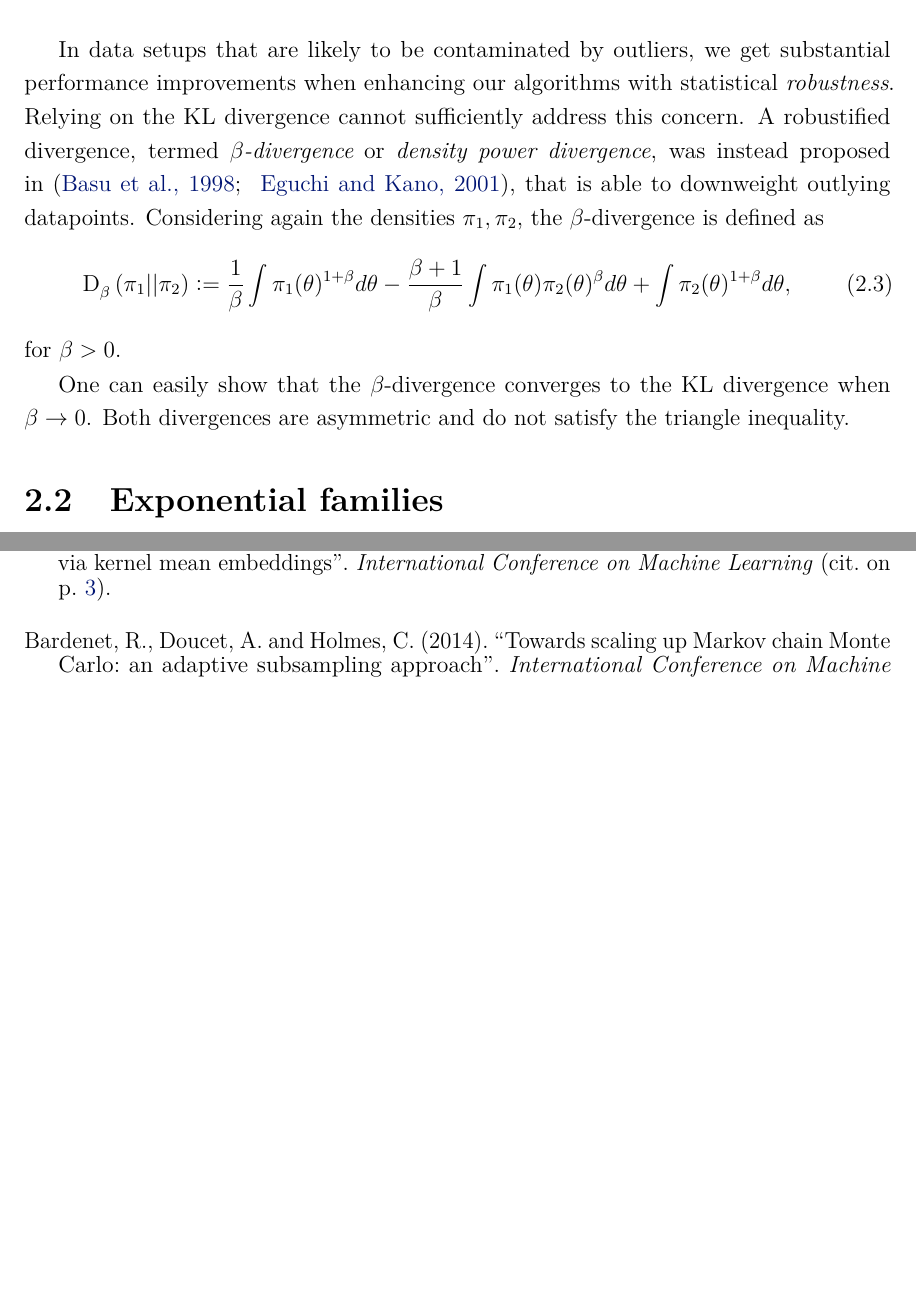
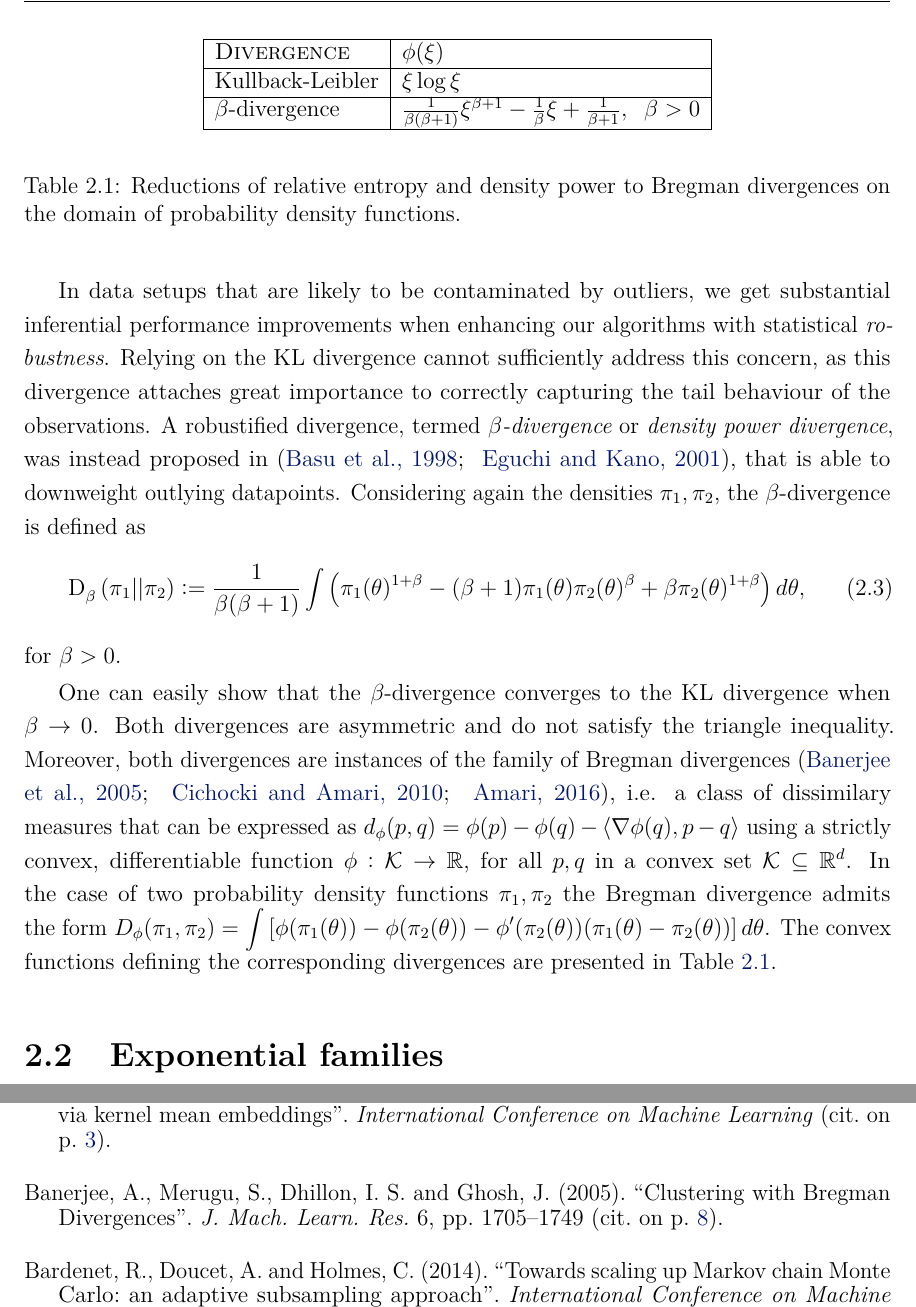
Before and after one commit to dionman/thesis, a LaTeX thesis (thesis.tex, which reads Chapter2/chapter2.tex): two parts of pages 22 and 136 of 150 before the commit and two parts of pages 22 and 138 of 152 after it, joined at a grey line, cut at the place of the change, the shorter picture padded with empty space. Compiled offline with pdfLaTeX.

Commit message:
added connections with bregman divergences

```diff
--- a/Chapter2/chapter2.tex
+++ b/Chapter2/chapter2.tex
@@ -19,14 +19,28 @@ In particular, for two $d$-dimensional Gaussian distributions $\mcN_1(\mu_1, \Si
 
 %\section{Robust Inference}
 %\label{sec:b-robust-inference}
-In data setups that are likely to be contaminated by outliers, we get substantial performance improvements when enhancing our algorithms with statistical~\emph{robustness}. Relying on the KL divergence cannot sufficiently address this concern. A robustified divergence, termed~\emph{\bdiv{}} or \emph{density power divergence}, was instead proposed in~\citep{basu98,eguchi01}, that is able to downweight outlying datapoints. Considering again the densities $\pi_1, \pi_2$, the \bdiv{} is defined as
+In data setups that are likely to be contaminated by outliers, we get substantial inferential performance improvements when enhancing our algorithms with statistical~\emph{robustness}. Relying on the KL divergence cannot sufficiently address this concern, as this divergence attaches great importance to correctly capturing the tail behaviour of the observations. A robustified divergence, termed~\emph{\bdiv{}} or \emph{density power divergence}, was instead proposed in~\citep{basu98,eguchi01}, that is able to downweight outlying datapoints. Considering again the densities $\pi_1, \pi_2$, the \bdiv{} is defined as
 \[
-\betadistance{\pi_1}{\pi_2} \defined \frac{1}{\beta} \int \pi_1(\theta)^{1+\beta}d\theta - \frac{\beta+1}{\beta}\int \pi_1(\theta) \pi_2(\theta)^{\beta} d\theta + \int \pi_2(\theta)^{1+\beta}d\theta,
+\betadistance{\pi_1}{\pi_2} \defined \frac{1}{\beta(\beta+1)} \displaystyle \int \left( \pi_1(\theta)^{1+\beta} - (\beta+1) \pi_1(\theta) \pi_2(\theta)^{\beta}  +  \beta \pi_2(\theta)^{1+\beta} \right)d\theta,
 \]
 for $\beta > 0$.
 
 One can easily show that the \bdiv{} converges to the KL divergence when $\beta \rightarrow 0$.
-Both divergences are asymmetric and do not satisfy the triangle inequality.
+Both divergences are asymmetric and do not satisfy the triangle inequality. Moreover, both divergences are instances of the family of Bregman divergences~\citep{amari16,banerjee05,cichocki10}, \ie{} a class of dissimilary measures that can be expressed as $d_\phi(p, q) = \phi(p) - \phi(q) - \langle \grad\phi(q), p-q \rangle$ using a strictly convex, differentiable function $\phi: \mcK \rightarrow \reals$, for all $p, q$ in a convex set $\mcK \subseteq	\reals^d$. In the case of two probability density functions $\pi_1, \pi_2$ the Bregman divergence admits the form $D_\phi(\pi_1, \pi_2) = \displaystyle\int \left[\phi(\pi_1(\theta)) - \phi(\pi_2(\theta)) - \phi'(\pi_2(\theta))(\pi_1(\theta)-\pi_2(\theta))\right]d\theta$. The convex functions defining the corresponding divergences are presented in~\cref{table:bregman-reductions}.
+
+\begin{table}[!t]
+	\begin{center}
+		\begin{tabular}{|l|l|l|}
+			\hline
+			\textsc{Divergence}     & $\phi(\xi)$     \\ \hline
+			\text{Kullback-Leibler} & $ \xi \log\xi $   \\ \hline
+			\text{\bdiv{}}  & $\frac{1}{\beta(\beta+1)}\xi^{\beta+1} - \frac{1}{\beta} \xi + \frac{1}{\beta+1}, \;\; \beta > 0$  \\ \hline
+		\end{tabular}
+	\end{center}
+	\caption{Reductions of relative entropy and density power to Bregman divergences on the domain of probability density functions.}
+	\label{table:bregman-reductions}
+\end{table}
+
 
 \section{Exponential families}
 \label{sec:b-expfam}
```
Also changed, not shown: References/references.bib (+23 -0 lines), Chapter2/chapter2.tex (2 more changed lines).
